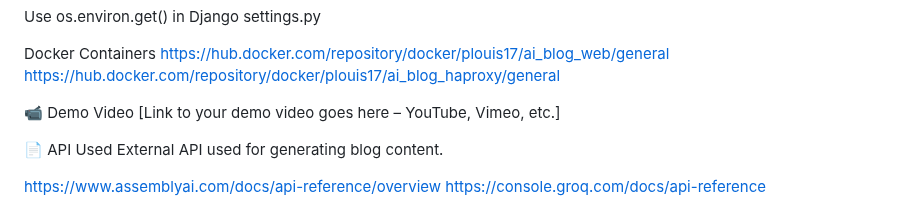
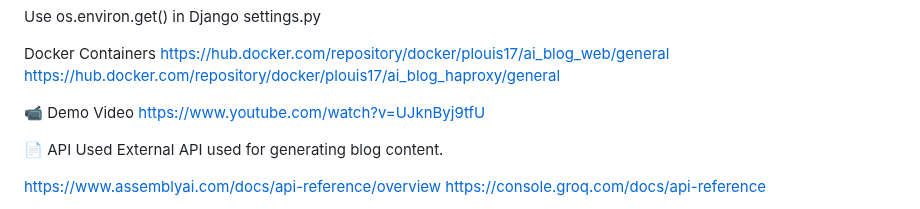
Before and after one commit to p-louis17/ai_blog_app, a Markdown page: README.md, the part around the change. GitHub-like rendering.

```diff
--- a/README.md
+++ b/README.md
@@ -220,7 +220,7 @@ https://hub.docker.com/repository/docker/plouis17/ai_blog_web/general
 https://hub.docker.com/repository/docker/plouis17/ai_blog_haproxy/general
 
 📹 Demo Video
-[Link to your demo video goes here – YouTube, Vimeo, etc.]
+https://www.youtube.com/watch?v=UJknByj9tfU
 
 📄 API Used
 External API used for generating blog content.
```
